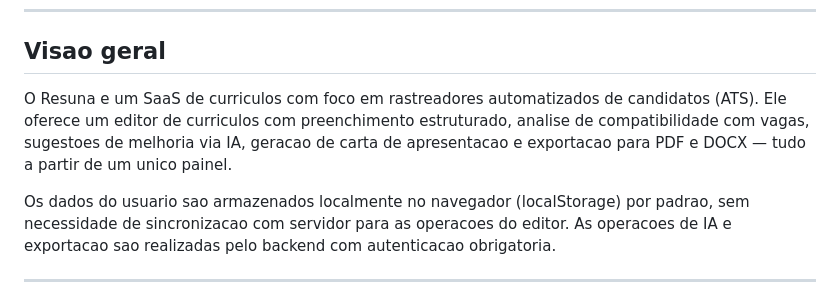
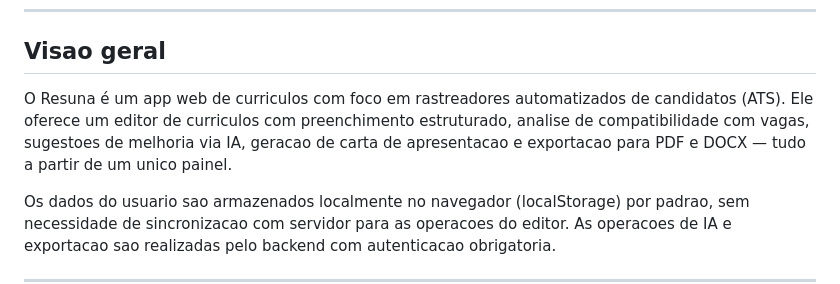
Before and after one commit to LirielC/resuna-web, a Markdown page: README.md, the part around the change. GitHub-like rendering.

Commit message:
Um update/erros

```diff
--- a/README.md
+++ b/README.md
@@ -31,7 +31,7 @@ Plataforma completa para criacao e otimizacao de curriculos, com analise de comp
 
 ## Visao geral
 
-O Resuna e um SaaS de curriculos com foco em rastreadores automatizados de candidatos (ATS). Ele oferece um editor de curriculos com preenchimento estruturado, analise de compatibilidade com vagas, sugestoes de melhoria via IA, geracao de carta de apresentacao e exportacao para PDF e DOCX — tudo a partir de um unico painel.
+O Resuna é um app web de curriculos com foco em rastreadores automatizados de candidatos (ATS). Ele oferece um editor de curriculos com preenchimento estruturado, analise de compatibilidade com vagas, sugestoes de melhoria via IA, geracao de carta de apresentacao e exportacao para PDF e DOCX — tudo a partir de um unico painel.
 
 Os dados do usuario sao armazenados localmente no navegador (localStorage) por padrao, sem necessidade de sincronizacao com servidor para as operacoes do editor. As operacoes de IA e exportacao sao realizadas pelo backend com autenticacao obrigatoria.
 
```
